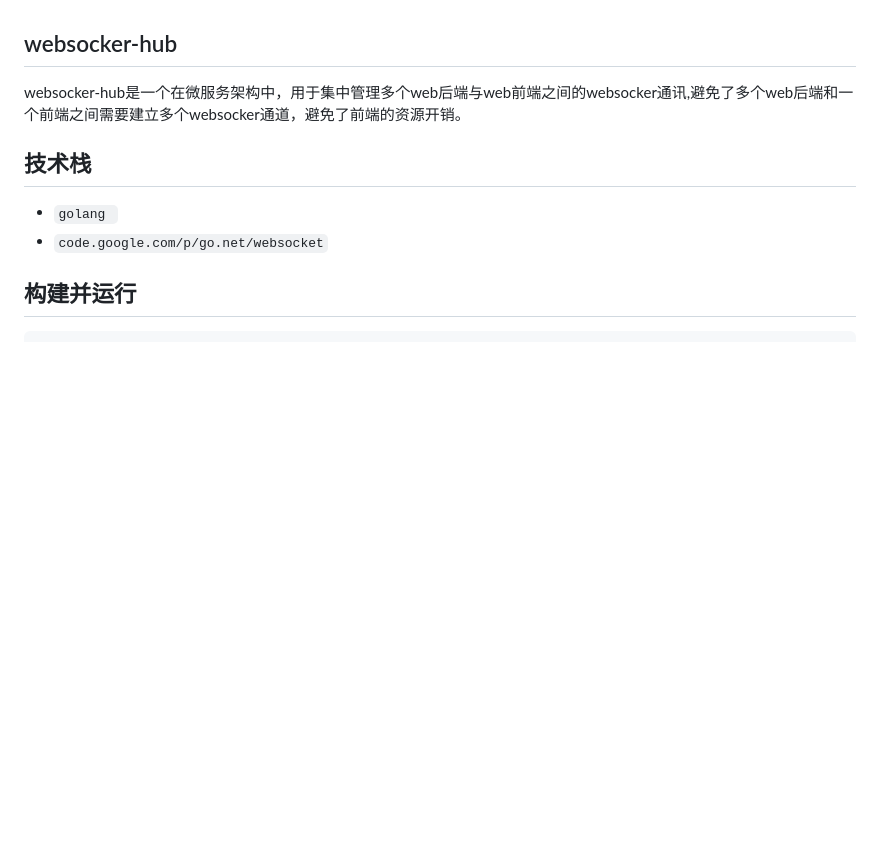
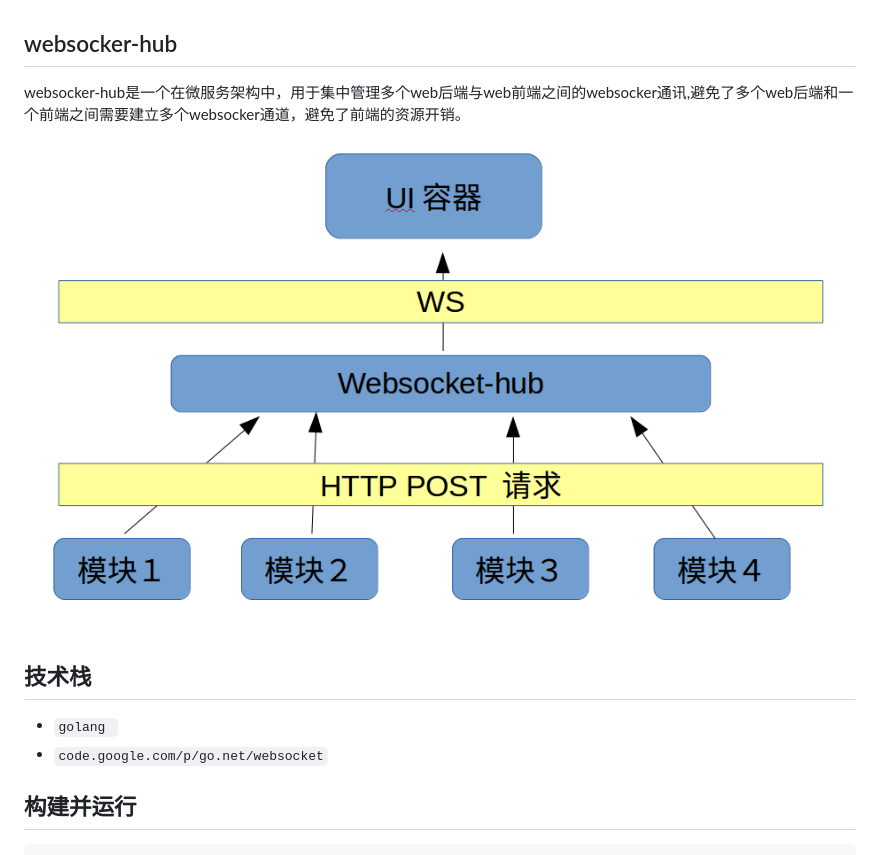
Before and after one commit to fefeng/websocker-hub, a Markdown page: README.md, the part around the change. GitHub-like rendering; pictures changed too: doc/images/结构图.png (added); blank space fills up the shorter version.

Commit message:
ｃｉ

```diff
--- a/README.md
+++ b/README.md
@@ -1,5 +1,7 @@
 ## websocker-hub
 websocker-hub是一个在微服务架构中，用于集中管理多个web后端与web前端之间的websocker通讯,避免了多个web后端和一个前端之间需要建立多个websocker通道，避免了前端的资源开销。
+
+![](./doc/images/结构图.png)
 
 ## 技术栈
 
```
